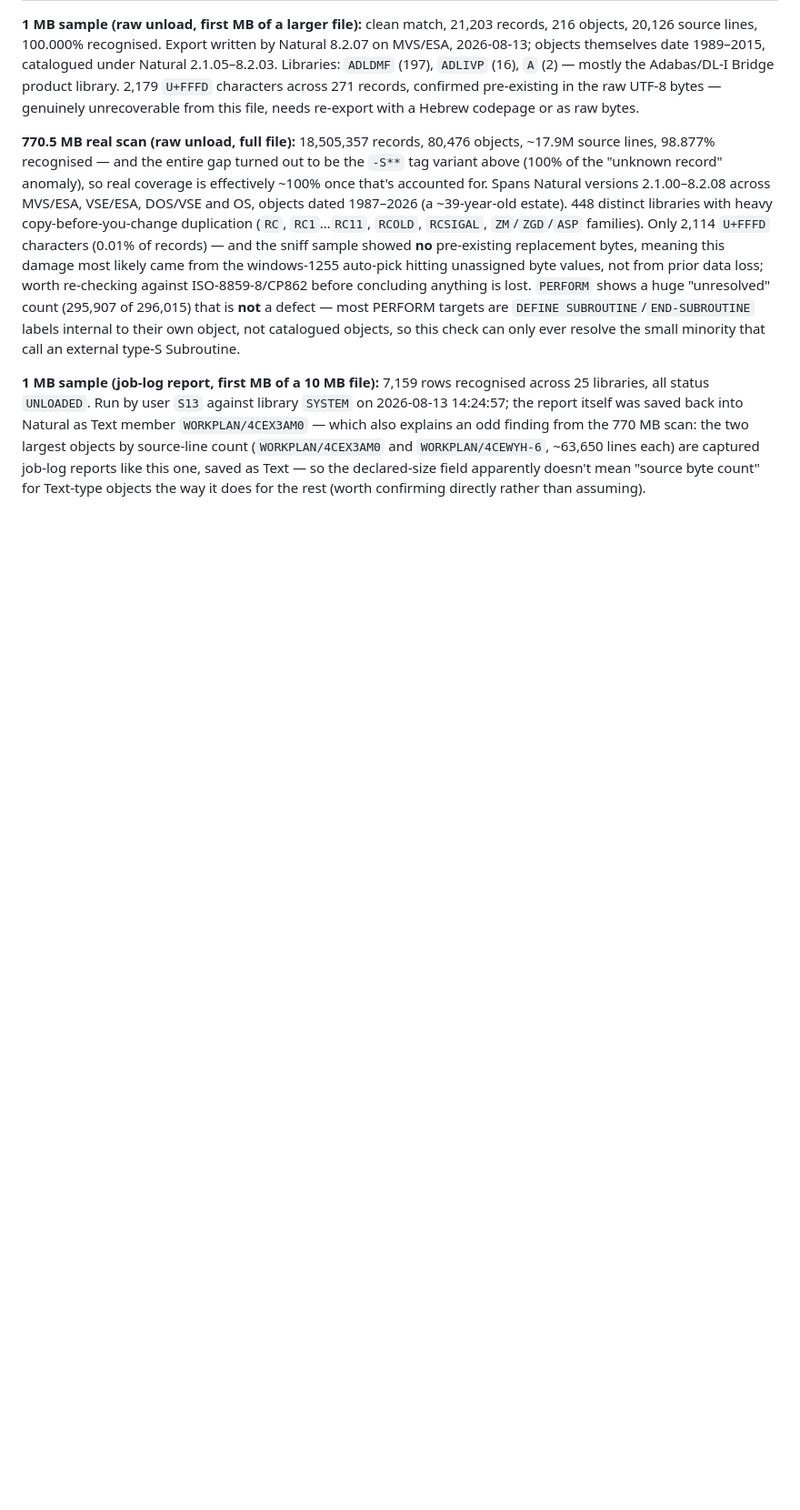
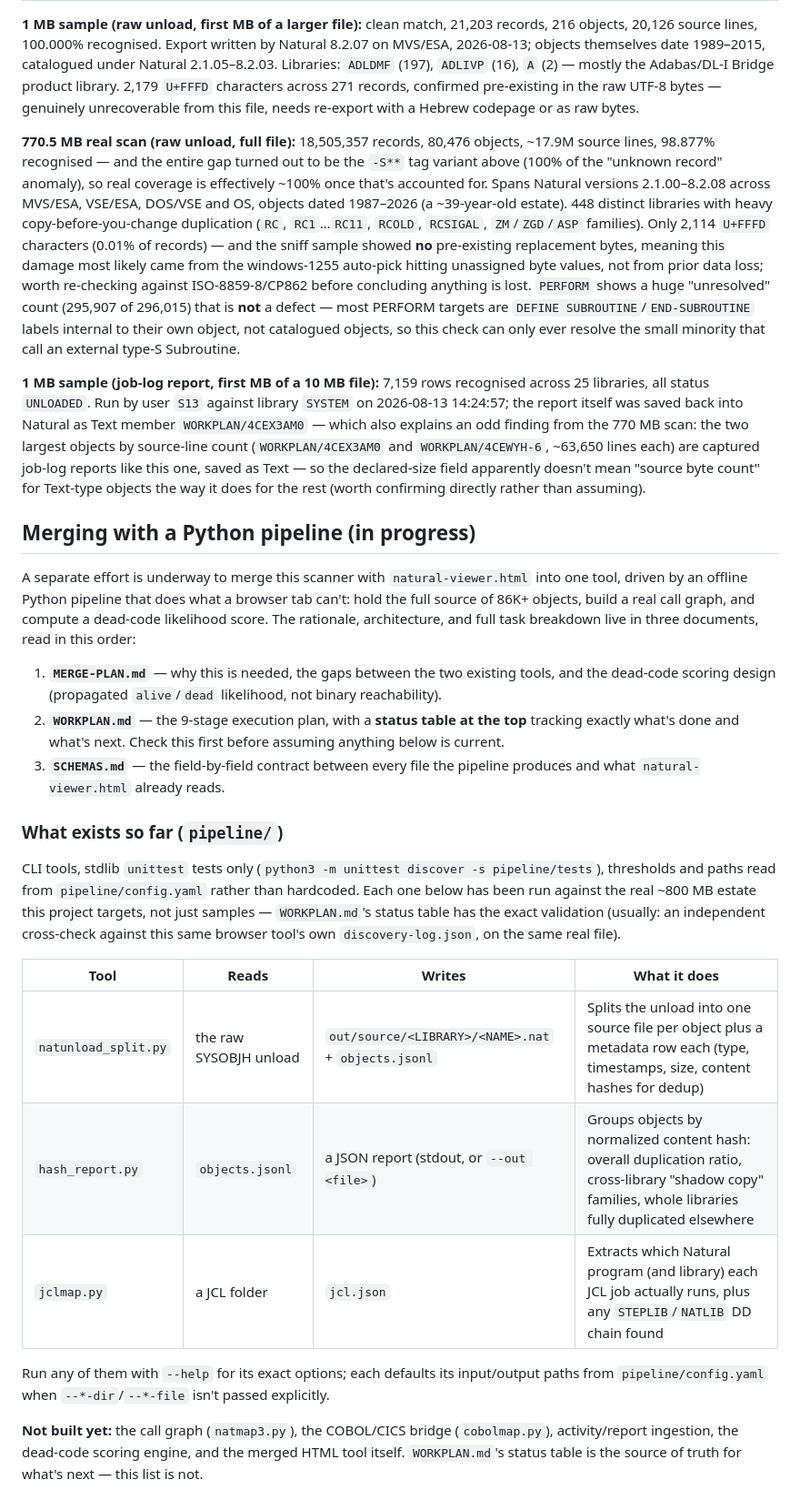
Before and after one commit to ShalevYair/MyRepo, a Markdown page: natprog-discovery/README.md, the part around one of its changes. Shown at 91% size. Drawn GitHub-style; blank space fills up the shorter version.

```diff
--- a/natprog-discovery/README.md
+++ b/natprog-discovery/README.md
@@ -269,3 +271,38 @@ finding from the 770 MB scan: the two largest objects by source-line count (`WOR
 `WORKPLAN/4CEWYH-6`, ~63,650 lines each) are captured job-log reports like this one, saved as Text —
 so the declared-size field apparently doesn't mean "source byte count" for Text-type objects the way
 it does for the rest (worth confirming directly rather than assuming).
+
+## Merging with a Python pipeline (in progress)
+
+A separate effort is underway to merge this scanner with `natural-viewer.html` into one tool, driven
+by an offline Python pipeline that does what a browser tab can't: hold the full source of 86K+ objects,
+build a real call graph, and compute a dead-code likelihood score. The rationale, architecture, and
+full task breakdown live in three documents, read in this order:
+
+1. **`MERGE-PLAN.md`** — why this is needed, the gaps between the two existing tools, and the
+   dead-code scoring design (propagated `alive`/`dead` likelihood, not binary reachability).
+2. **`WORKPLAN.md`** — the 9-stage execution plan, with a **status table at the top** tracking exactly
+   what's done and what's next. Check this first before assuming anything below is current.
+3. **`SCHEMAS.md`** — the field-by-field contract between every file the pipeline produces and what
+   `natural-viewer.html` already reads.
+
+### What exists so far (`pipeline/`)
+
+CLI tools, stdlib `unittest` tests only (`python3 -m unittest discover -s pipeline/tests`), thresholds
+and paths read from `pipeline/config.yaml` rather than hardcoded. Each one below has been run against
+the real ~800 MB estate this project targets, not just samples — `WORKPLAN.md`'s status table has the
+exact validation (usually: an independent cross-check against this same browser tool's own
+`discovery-log.json`, on the same real file).
+
+| Tool | Reads | Writes | What it does |
+|---|---|---|---|
+| `natunload_split.py` | the raw SYSOBJH unload | `out/source/<LIBRARY>/<NAME>.nat` + `objects.jsonl` | Splits the unload into one source file per object plus a metadata row each (type, timestamps, size, content hashes for dedup) |
+| `hash_report.py` | `objects.jsonl` | a JSON report (stdout, or `--out <file>`) | Groups objects by normalized content hash: overall duplication ratio, cross-library "shadow copy" families, whole libraries fully duplicated elsewhere |
+| `jclmap.py` | a JCL folder | `jcl.json` | Extracts which Natural program (and library) each JCL job actually runs, plus any `STEPLIB`/`NATLIB` DD chain found |
+
+Run any of them with `--help` for its exact options; each defaults its input/output paths from
+`pipeline/config.yaml` when `--*-dir`/`--*-file` isn't passed explicitly.
+
+**Not built yet:** the call graph (`natmap3.py`), the COBOL/CICS bridge (`cobolmap.py`), activity/report
+ingestion, the dead-code scoring engine, and the merged HTML tool itself. `WORKPLAN.md`'s status table
+is the source of truth for what's next — this list is not.
```
Also changed, not shown: other parts of natprog-discovery/README.md (+11 -9 lines), natprog-discovery/MERGE-PLAN.md (+5 -1 lines), natprog-discovery/WORKPLAN.md (+1 -1 lines).
